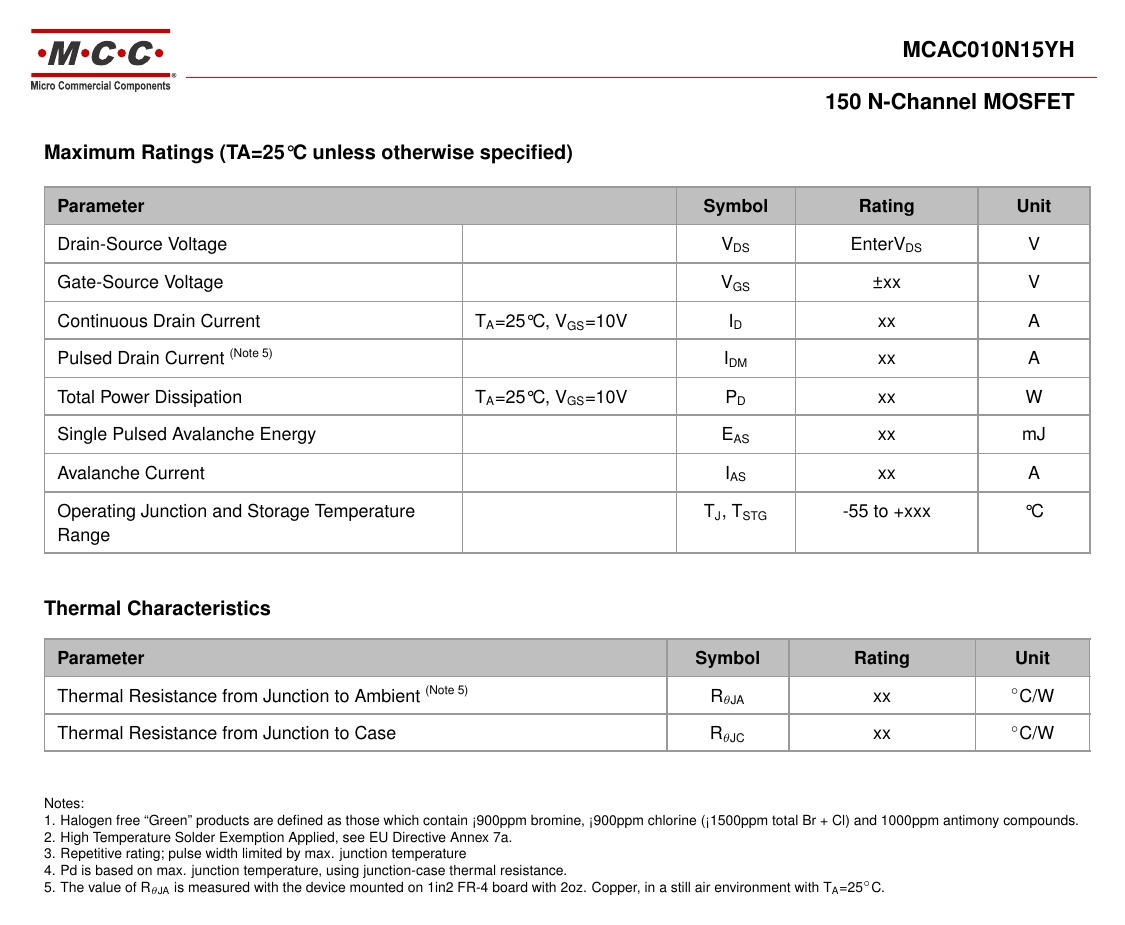
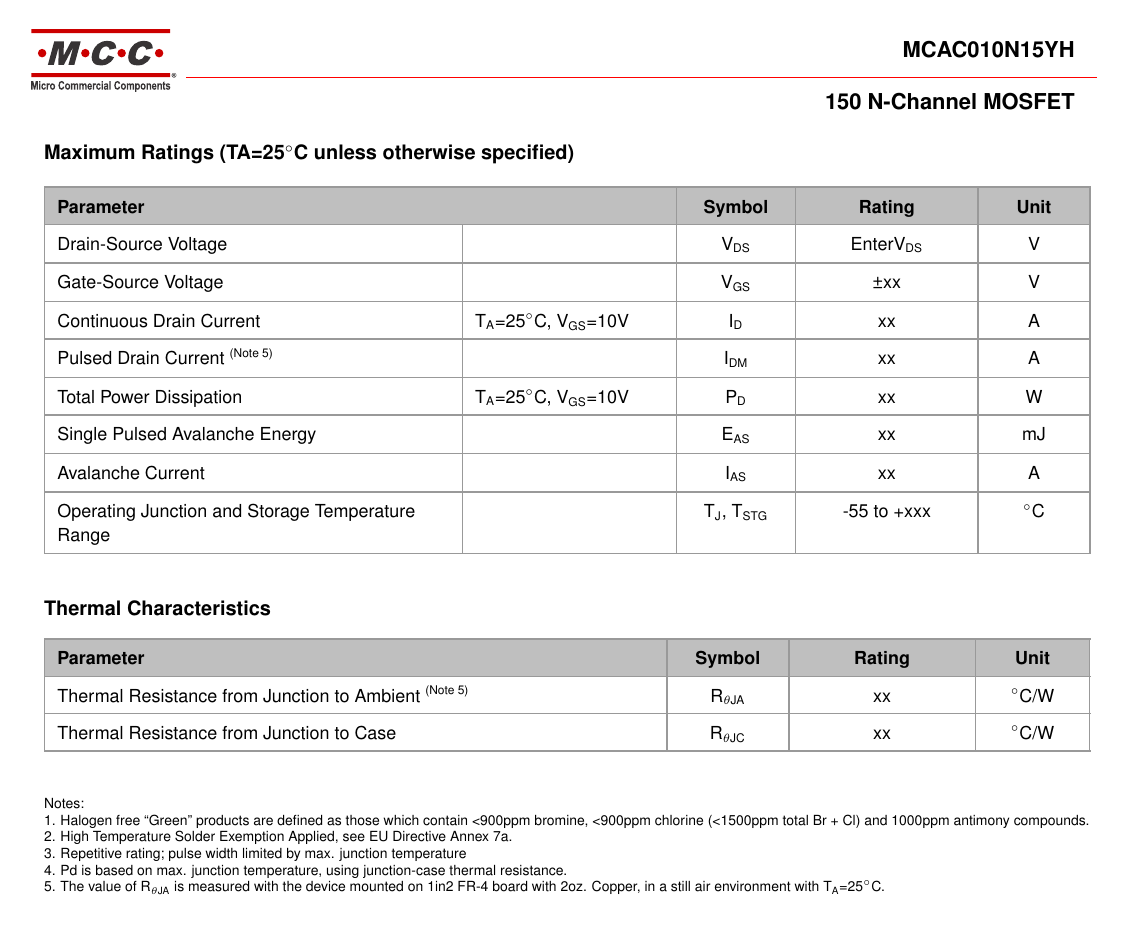
Before and after one commit to tetra-mcc/datasheet-manager, a LaTeX document (Power_MOSFET.tex): page 2 of 4. Compiled offline with pdfLaTeX.

Commit message:
fix: math symbols

```diff
--- a/Power_MOSFET.tex
+++ b/Power_MOSFET.tex
@@ -1,5 +1,7 @@
 \documentclass[a4paper]{article}
+\usepackage[T1]{fontenc}
 \usepackage{helvet}
+\usepackage{sfmath}
 \renewcommand{\familydefault}{\sfdefault}
 \usepackage{booktabs}
 \usepackage{array}
@@ -177,17 +179,17 @@ Drain-Source Voltage & & V\textsubscript{DS} & EnterV\textsubscript{DS} & V \\
 \hline
 Gate-Source Voltage & & V\textsubscript{GS} & ±xx & V \\
 \hline
-Continuous Drain Current & T\textsubscript{A}=25°C, V\textsubscript{GS}=10V & I\textsubscript{D} & xx & A \\
+Continuous Drain Current & T\textsubscript{A}=25$^\circ$C, V\textsubscript{GS}=10V & I\textsubscript{D} & xx & A \\
 \hline
 Pulsed Drain Current \textsuperscript{(Note 5)} & & I\textsubscript{DM} & xx & A \\
 \hline
-Total Power Dissipation & T\textsubscript{A}=25°C, V\textsubscript{GS}=10V & P\textsubscript{D} & xx & W \\
+Total Power Dissipation & T\textsubscript{A}=25$^\circ$C, V\textsubscript{GS}=10V & P\textsubscript{D} & xx & W \\
 \hline
 Single Pulsed Avalanche Energy & & E\textsubscript{AS} & xx & mJ \\
 \hline
 Avalanche Current & & I\textsubscript{AS} & xx & A \\
 \hline
-Operating Junction and Storage Temperature Range & & T\textsubscript{J}, T\textsubscript{STG} & -55 to +xxx & °C \\
+Operating Junction and Storage Temperature Range & & T\textsubscript{J}, T\textsubscript{STG} & -55 to +xxx & $^\circ$C \\
 \hline
 \end{tabularx}
 \end{center}
@@ -214,7 +216,7 @@ Thermal Resistance from Junction to Case & R\textsubscript{$\theta$JC} & xx & $^
 \smallnote
 Notes:
 
-1. Halogen free ``Green'' products are defined as those which contain <900ppm bromine, <900ppm chlorine (<1500ppm total Br + Cl) and 1000ppm antimony compounds.
+1. Halogen free ``Green'' products are defined as those which contain \textless{}900ppm bromine, \textless{}900ppm chlorine (\textless{}1500ppm total Br + Cl) and 1000ppm antimony compounds.
 
 2. High Temperature Solder Exemption Applied, see EU Directive Annex 7a.
 
```
Also changed, not shown: Power_MOSFET.tex (6 more changed lines).
